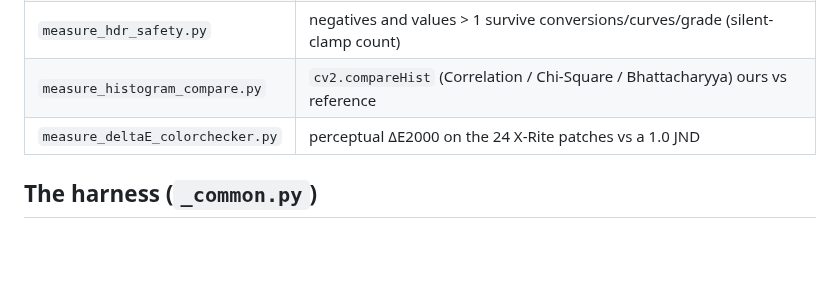
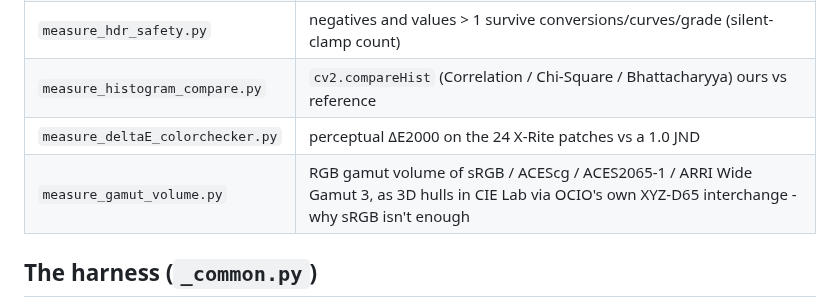
Before and after one commit to SlavaSexton/ComfyUI-OCIO, a Markdown page: tools/accuracy/README.md, the part around the change. GitHub-like rendering; blank space fills up the shorter version.

```diff
--- a/tools/accuracy/README.md
+++ b/tools/accuracy/README.md
@@ -25,6 +25,7 @@ metrics to `results/`. `fixtures/`, `plots/`, `results/` are generated and git-i
 | `measure_hdr_safety.py`         | negatives and values > 1 survive conversions/curves/grade (silent-clamp count) |
 | `measure_histogram_compare.py`  | `cv2.compareHist` (Correlation / Chi-Square / Bhattacharyya) ours vs reference |
 | `measure_deltaE_colorchecker.py`| perceptual ΔE2000 on the 24 X-Rite patches vs a 1.0 JND |
+| `measure_gamut_volume.py`       | RGB gamut volume of sRGB / ACEScg / ACES2065-1 / ARRI Wide Gamut 3, as 3D hulls in CIE Lab via OCIO's own XYZ-D65 interchange - why sRGB isn't enough |
 
 ## The harness (`_common.py`)
 
```
Also changed, not shown: README.md (+12 -7 lines), docs/assets/accuracy/gamut_volume_3d.png (added), 1 other file.
